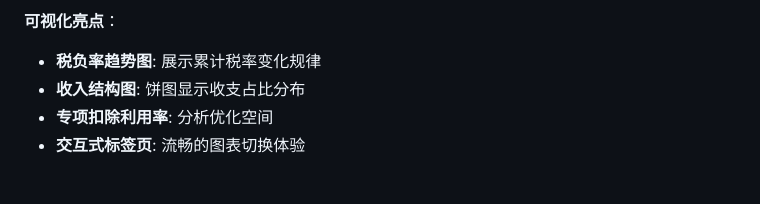
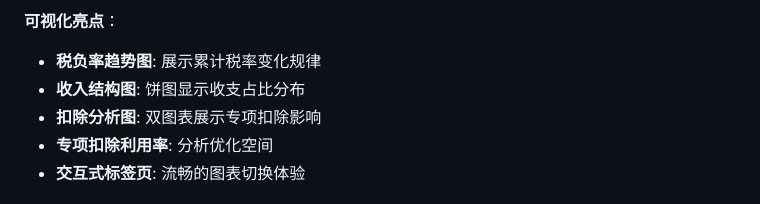
Before and after one commit to StanleyChanH/ChinaTaxTool, a Markdown page: README.md, the part around one of its changes. Drawn GitHub-style.

```diff
--- a/README.md
+++ b/README.md
@@ -66,6 +69,7 @@
 **可视化亮点**：
 - **税负率趋势图**: 展示累计税率变化规律
 - **收入结构图**: 饼图显示收支占比分布
+- **扣除分析图**: 双图表展示专项扣除影响
 - **专项扣除利用率**: 分析优化空间
 - **交互式标签页**: 流畅的图表切换体验
 
```
Also changed, not shown: other parts of README.md (+4 -1 lines).
